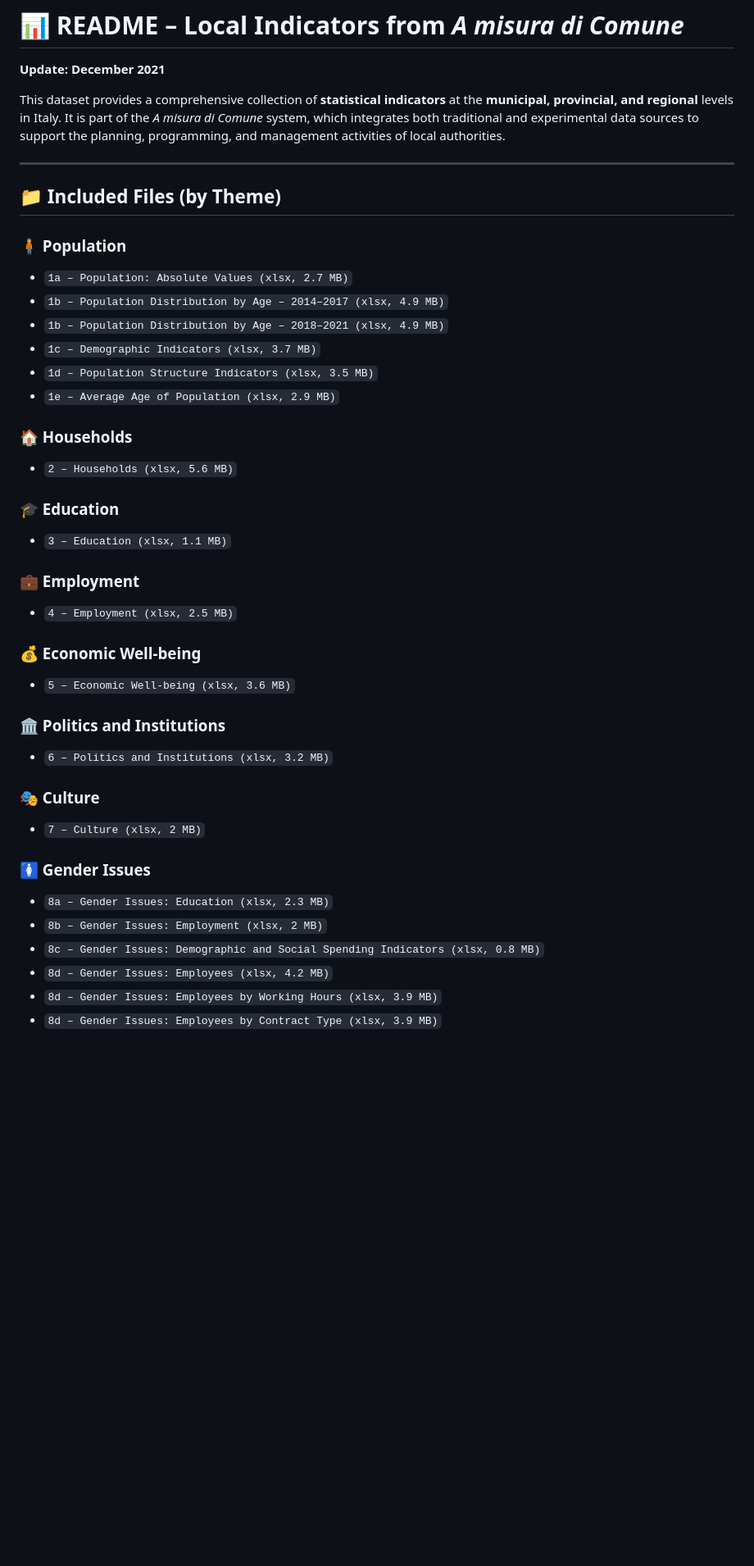
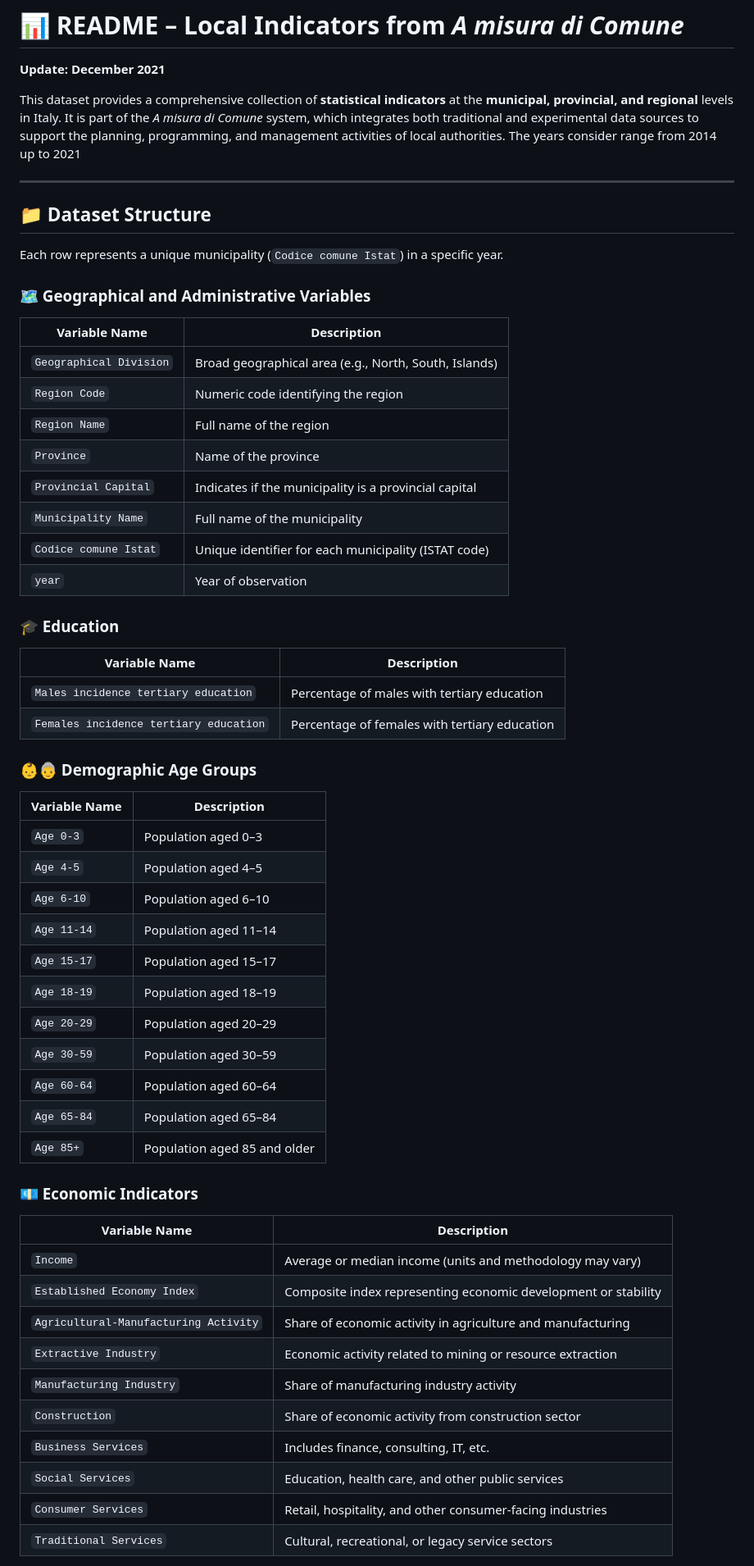
Before and after one commit to ScarfaceSeqCARForAgriCultLandusE/.github, a Markdown page: Data/Socio-Economic-Indicators/Readme.md, the part around one of its changes. Shown at 82% size. Drawn GitHub-style; blank space fills up the shorter version.

```diff
--- a/Data/Socio-Economic-Indicators/Readme.md
+++ b/Data/Socio-Economic-Indicators/Readme.md
@@ -1,43 +1,62 @@
 # 📊 README – Local Indicators from *A misura di Comune*
 **Update: December 2021**
 
-This dataset provides a comprehensive collection of **statistical indicators** at the **municipal, provincial, and regional** levels in Italy. It is part of the *A misura di Comune* system, which integrates both traditional and experimental data sources to support the planning, programming, and management activities of local authorities.
+This dataset provides a comprehensive collection of **statistical indicators** at the **municipal, provincial, and regional** levels in Italy. It is part of the *A misura di Comune* system, which integrates both traditional and experimental data sources to support the planning, programming, and management activities of local authorities. The years consider range from 2014 up to 2021
 
 ---
 
-## 📁 Included Files (by Theme)
+## 📁 Dataset Structure
 
-### 🧍 Population
-- `1a – Population: Absolute Values (xlsx, 2.7 MB)`
-- `1b – Population Distribution by Age – 2014–2017 (xlsx, 4.9 MB)`
-- `1b – Population Distribution by Age – 2018–2021 (xlsx, 4.9 MB)`
-- `1c – Demographic Indicators (xlsx, 3.7 MB)`
-- `1d – Population Structure Indicators (xlsx, 3.5 MB)`
-- `1e – Average Age of Population (xlsx, 2.9 MB)`
+Each row represents a unique municipality (`Codice comune Istat`) in a specific year.
 
-### 🏠 Households
-- `2 – Households (xlsx, 5.6 MB)`
+### 🗺️ Geographical and Administrative Variables
+
+| Variable Name             | Description |
+|--------------------------|-------------|
+| `Geographical Division`  | Broad geographical area (e.g., North, South, Islands) |
+| `Region Code`            | Numeric code identifying the region |
+| `Region Name`            | Full name of the region |
+| `Province`               | Name of the province |
+| `Provincial Capital`     | Indicates if the municipality is a provincial capital |
+| `Municipality Name`      | Full name of the municipality |
+| `Codice comune Istat`    | Unique identifier for each municipality (ISTAT code) |
+| `year`                   | Year of observation |
 
 ### 🎓 Education
-- `3 – Education (xlsx, 1.1 MB)`
 
-### 💼 Employment
-- `4 – Employment (xlsx, 2.5 MB)`
+| Variable Name                            | Description |
+|------------------------------------------|-------------|
+| `Males incidence tertiary education`     | Percentage of males with tertiary education |
+| `Females incidence tertiary education`   | Percentage of females with tertiary education |
 
-### 💰 Economic Well-being
-- `5 – Economic Well-being (xlsx, 3.6 MB)`
+### 👶👵 Demographic Age Groups
 
-### 🏛️ Politics and Institutions
-- `6 – Politics and Institutions (xlsx, 3.2 MB)`
+| Variable Name    | Description |
+|------------------|-------------|
+| `Age 0-3`        | Population aged 0–3 |
+| `Age 4-5`        | Population aged 4–5 |
+| `Age 6-10`       | Population aged 6–10 |
+| `Age 11-14`      | Population aged 11–14 |
+| `Age 15-17`      | Population aged 15–17 |
+| `Age 18-19`      | Population aged 18–19 |
+| `Age 20-29`      | Population aged 20–29 |
+| `Age 30-59`      | Population aged 30–59 |
+| `Age 60-64`      | Population aged 60–64 |
+| `Age 65-84`      | Population aged 65–84 |
+| `Age 85+`        | Population aged 85 and older |
 
-### 🎭 Culture
-- `7 – Culture (xlsx, 2 MB)`
+### 💶 Economic Indicators
 
-### 🚺 Gender Issues
-- `8a – Gender Issues: Education (xlsx, 2.3 MB)`
-- `8b – Gender Issues: Employment (xlsx, 2 MB)`
-- `8c – Gender Issues: Demographic and Social Spending Indicators (xlsx, 0.8 MB)`
-- `8d – Gender Issues: Employees (xlsx, 4.2 MB)`
-- `8d – Gender Issues: Employees by Working Hours (xlsx, 3.9 MB)`
-- `8d – Gender Issues: Employees by Contract Type (xlsx, 3.9 MB)`
+| Variable Name                     | Description |
+|----------------------------------|-------------|
+| `Income`                         | Average or median income (units and methodology may vary) |
+| `Established Economy Index`      | Composite index representing economic development or stability |
+| `Agricultural-Manufacturing Activity` | Share of economic activity in agriculture and manufacturing |
+| `Extractive Industry`            | Economic activity related to mining or resource extraction |
+| `Manufacturing Industry`         | Share of manufacturing industry activity |
+| `Construction`                   | Share of economic activity from construction sector |
+| `Business Services`              | Includes finance, consulting, IT, etc. |
+| `Social Services`                | Education, health care, and other public services |
+| `Consumer Services`              | Retail, hospitality, and other consumer-facing industries |
+| `Traditional Services`           | Cultural, recreational, or legacy service sectors |
 
```
Also changed, not shown: other parts of Data/Socio-Economic-Indicators/Readme.md (+11 -43 lines).
